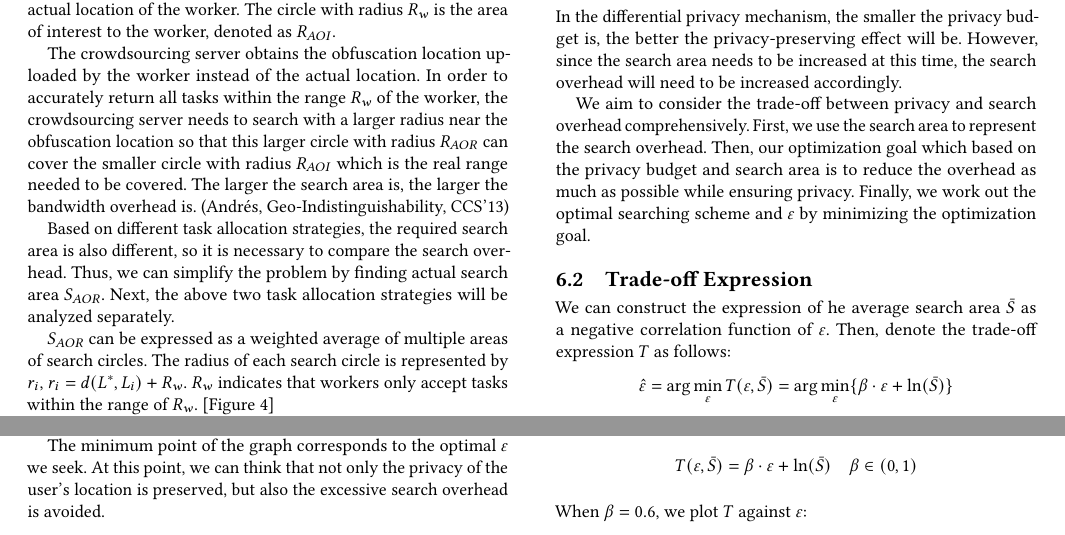
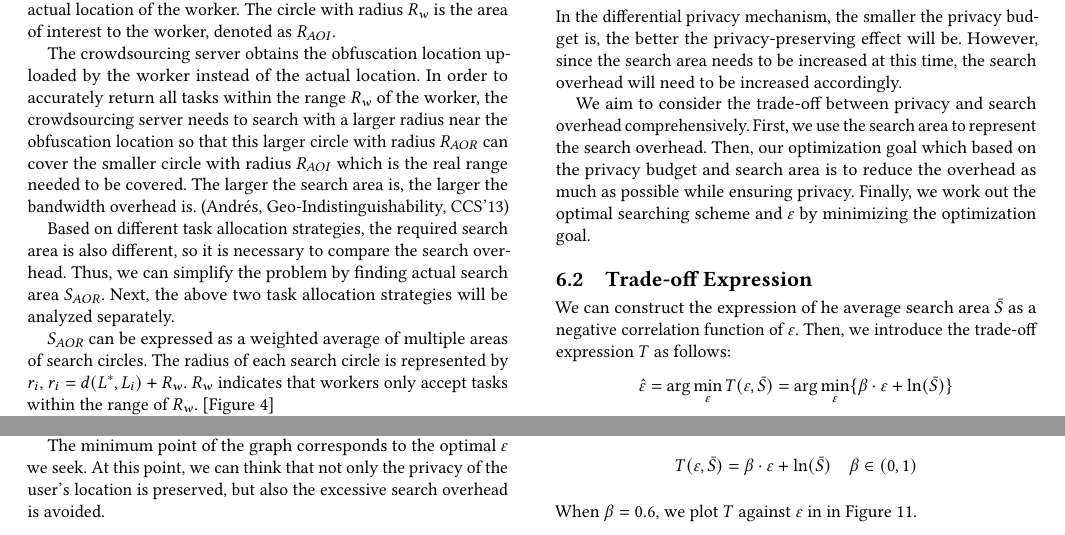
Before and after one commit to zhu-yaoyu/No-Title, a LaTeX paper (No Title.tex, which reads body.tex): two parts of pages 5 and 7 of 8, joined at a grey line, cut so that both start at the same text. Compiled offline with pdfLaTeX.

Commit message:
Minor change

```diff
--- a/body.tex
+++ b/body.tex
@@ -212,7 +212,7 @@ In the differential privacy mechanism, the smaller the privacy budget is, the be
 We aim to consider the trade-off between privacy and search overhead comprehensively. First, we use the search area to represent the search overhead. Then, our optimization goal which based on the privacy budget and search area is to reduce the overhead as much as possible while ensuring privacy. Finally, we work out the optimal searching scheme and $\varepsilon$ by minimizing the optimization goal.
 
 \subsection{Trade-off Expression} % 6.2
-We can construct the expression of he average search area $\bar{S}$ as a negative correlation function of $\varepsilon$. Then, denote the trade-off expression $T$ as follows:
+We can construct the expression of he average search area $\bar{S}$ as a negative correlation function of $\varepsilon$. Then, we introduce the trade-off expression $T$ as follows:
 $$
 	\hat{\varepsilon}=\arg \min_\varepsilon T(\varepsilon , \bar{S})=\arg \min_\varepsilon \{ \beta \cdot \varepsilon + \ln (\bar{S}) \}
 $$
@@ -330,7 +330,7 @@ The approximate expression of $\bar{S}$ is $\bar{S}=\frac{p_1}{\varepsilon + q_1
 $$
 	T(\varepsilon , \bar{S})=\beta \cdot \varepsilon + \ln (\bar{S}) \quad \beta \in (0,1)
 $$
-When $\beta=0.6$, we plot $T$ against $\varepsilon$:
+When $\beta=0.6$, we plot $T$ against $\varepsilon$ in Figure~\ref{img:CurveLP}.
 
 The minimum point of the graph corresponds to the optimal $\varepsilon$ we seek. At this point, we can think that not only the privacy of the user's location is preserved, but also the excessive search overhead is avoided.
 
@@ -347,7 +347,7 @@ The approximate expression of $\bar{S}$ is $\bar{S}(\varepsilon)=\frac{p_1 \cdot
 $$
 	T(\varepsilon , \bar{S})=\beta \cdot \varepsilon + \ln (\bar{S}) \quad \beta \in (0,1)
 $$
-When $\beta=0.6$, we plot $T$ against $\varepsilon$:
+When $\beta=0.6$, we plot $T$ against $\varepsilon$ in in Figure~\ref{img:CurveLP}.
 
 The BD mechanism and the Laplace mechanism provide similar results. The minimum point of the graph is the optimal privacy budget that comprehensively weighted privacy and overhead.
 
```
Also changed, not shown: No Title.pdf, 2 other files.
